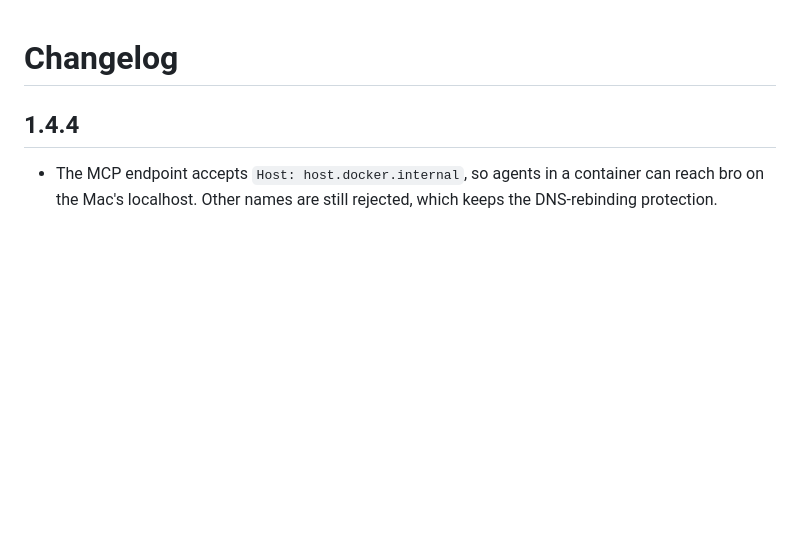
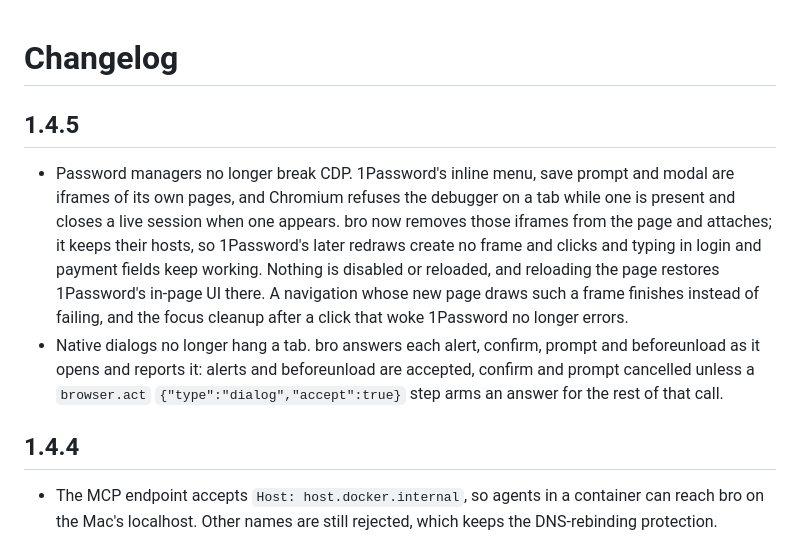
Before and after one commit to xiaotianxt/bro, a Markdown page: CHANGELOG.md, the part around the change. Rendered like a GitHub page; blank space fills up the shorter version.

Commit message:
docs: changelog for 1.4.5
Co-Authored-By: Claude Opus 5.5 <noreply@anthropic.com>

```diff
--- a/CHANGELOG.md
+++ b/CHANGELOG.md
@@ -1,4 +1,21 @@
 # Changelog
+
+## 1.4.5
+
+- Password managers no longer break CDP. 1Password's inline menu, save
+  prompt and modal are iframes of its own pages, and Chromium refuses the
+  debugger on a tab while one is present and closes a live session when one
+  appears. bro now removes those iframes from the page and attaches; it keeps
+  their hosts, so 1Password's later redraws create no frame and clicks and
+  typing in login and payment fields keep working. Nothing is disabled or
+  reloaded, and reloading the page restores 1Password's in-page UI there. A
+  navigation whose new page draws such a frame finishes instead of failing,
+  and the focus cleanup after a click that woke 1Password no longer errors.
+- Native dialogs no longer hang a tab. bro answers each alert, confirm,
+  prompt and beforeunload as it opens and reports it: alerts and
+  beforeunload are accepted, confirm and prompt cancelled unless a
+  `browser.act` `{"type":"dialog","accept":true}` step arms an answer for the
+  rest of that call.
 
 ## 1.4.4
 
```
